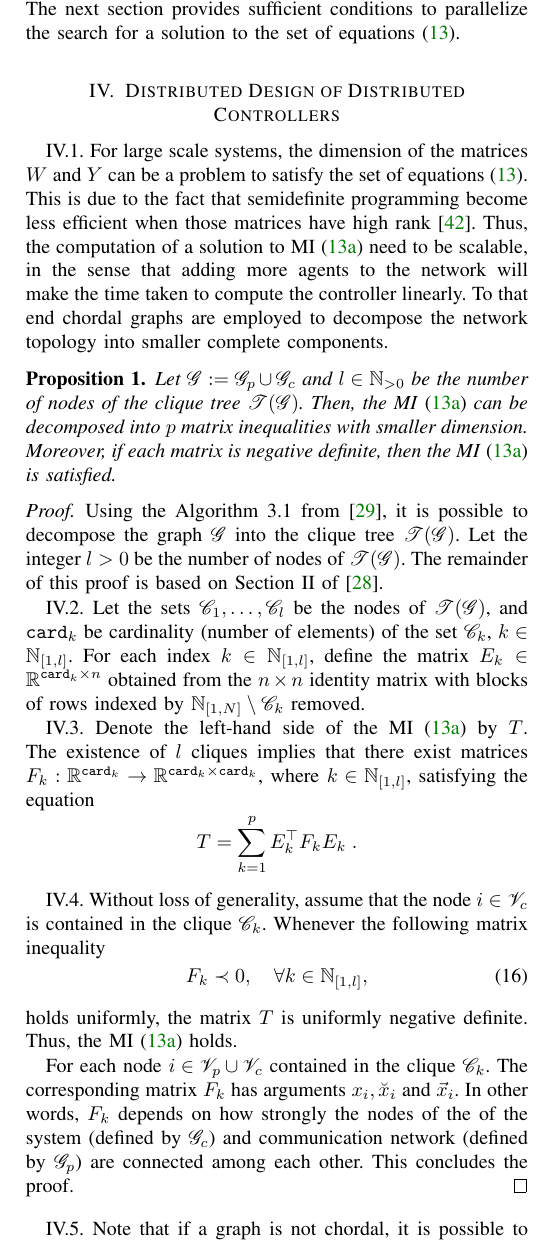
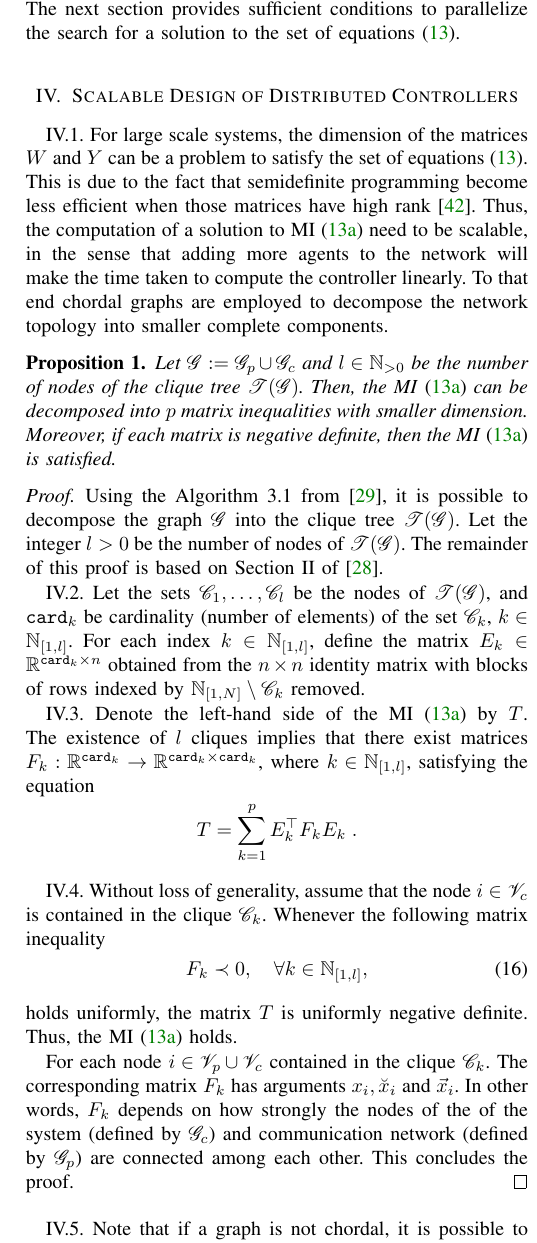
Before and after one commit to wuyou33/SSM_TCNS, a LaTeX paper (R0V0.tex): part of one column of page 6 of 10, cut so that both start at the same text. Compiled offline with pdfLaTeX; a missing font is replaced by an installed copy or a similar font; a LaTeX package or settings file that is missing is left out.

Commit message:
Change title of the distribued optimisation section

```diff
--- a/R0V0.tex
+++ b/R0V0.tex
@@ -778,7 +778,7 @@ different decision variables. Moreover, the positive definiteness of $M$ implies
 
 \mypara Although Theorem~\ref{thm:main result} provides a methodology to design distributed controllers, \emph{a priori}, nothing has been imposed to compute the set of equations~\eqref{eq:main result} in a distributed manner. The next section provides sufficient conditions to parallelize the search for a solution to the set of equations~\eqref{eq:main result}.
 
-\section{Distributed Design of Distributed Controllers}\label{sec:distributed_design}
+\section{Scalable Design of Distributed Controllers}\label{sec:distributed_design}
 
 \mypara For large scale systems, the dimension of the matrices $W$ and $Y$ can be a problem to satisfy the set of equations~\eqref{eq:main result}. This is due to the fact that semidefinite programming become less efficient when those matrices have high rank \cite{VandenbergheBoyd1996}. Thus, the computation of a solution to MI~\eqref{eq:MI:SSCCM} need to be scalable, in the sense that adding more agents to the network will make the time taken to compute the controller linearly. To that end chordal graphs are employed to decompose the network topology into smaller complete components.
 
```
